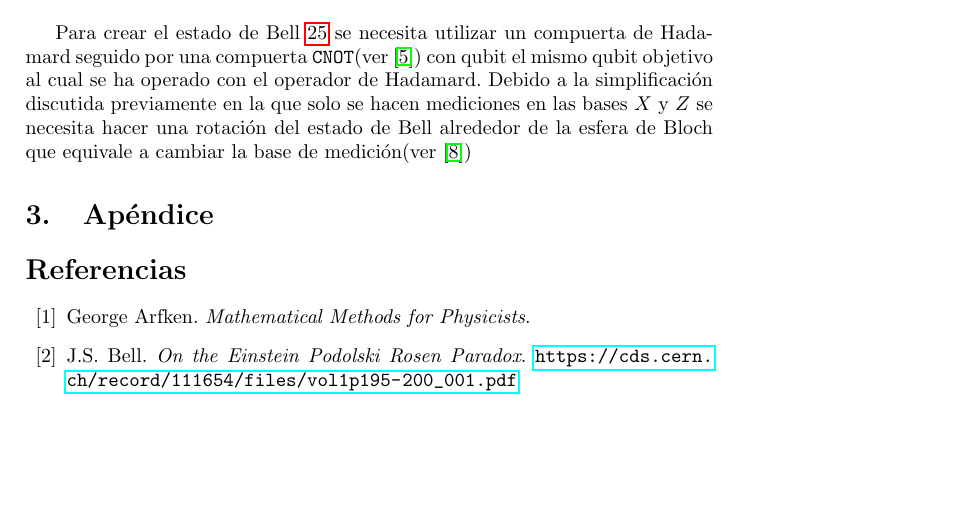
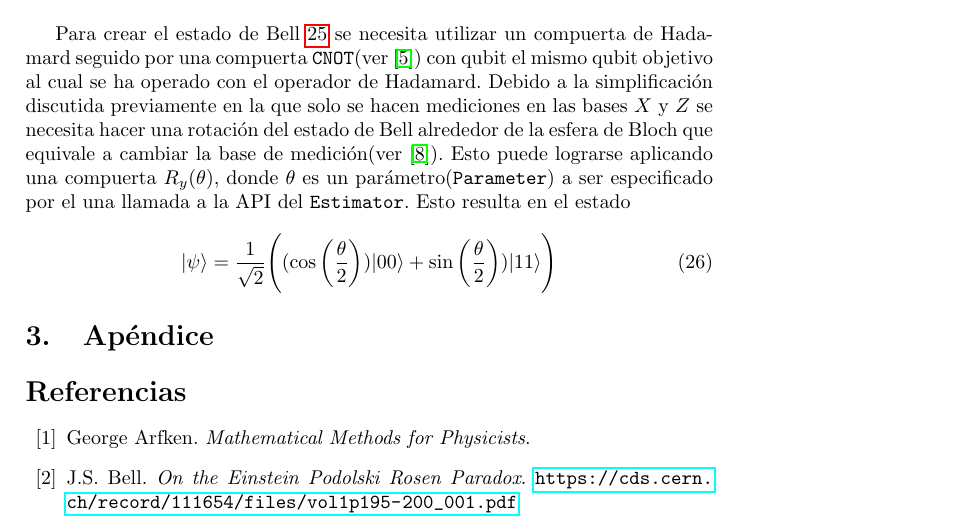
Before and after one commit to Julio-Medina/Bell_inequalities_CHSH, a LaTeX paper (report/Bell_inequalities_CHSH.tex): part of page 10 of 11, cut so that both start at the same text, the shorter picture padded with empty space. Compiled offline with pdfLaTeX.

Commit message:
Edition of LaTeX report. Added rotated on the Bloch sphere psi state.

```diff
--- a/report/Bell_inequalities_CHSH.tex
+++ b/report/Bell_inequalities_CHSH.tex
@@ -241,7 +241,10 @@ Con está breve introducción a la versatilidad de Qiskit el primer paso para ha
 \end{equation}
 Usando la primitiva \texttt{Estimator} de Qiskit se pueden obtener relativamente fácil los valores esperados necesarios: $(\langle AB \rangle, \langle Ab\rangle, \langle aB \rangle, \langle ab\rangle)$. Habiendo calculado estos valores esperado se pueden calcular las dos cantidades CHSH $\langle S_1\rangle$ y $\langle S_2\rangle$.\\
 
-Para crear el estado de Bell \ref{eq::Bell_state} se necesita utilizar un compuerta de Hadamard seguido por una compuerta \texttt{CNOT}(ver \cite{Medina}) con qubit el mismo qubit objetivo al cual se ha operado con el operador de Hadamard. Debido a la simplificación discutida previamente en la que solo se hacen mediciones en las bases $X$ y $Z$ se necesita hacer una rotación del estado de Bell alrededor de la esfera de Bloch que equivale a cambiar la base de medición(ver \cite{Qiskit})
+Para crear el estado de Bell \ref{eq::Bell_state} se necesita utilizar un compuerta de Hadamard seguido por una compuerta \texttt{CNOT}(ver \cite{Medina}) con qubit el mismo qubit objetivo al cual se ha operado con el operador de Hadamard. Debido a la simplificación discutida previamente en la que solo se hacen mediciones en las bases $X$ y $Z$ se necesita hacer una rotación del estado de Bell alrededor de la esfera de Bloch que equivale a cambiar la base de medición(ver \cite{Qiskit}). Esto puede lograrse aplicando una compuerta $R_y(\theta)$, donde $\theta$ es un parámetro(\texttt{Parameter}) a ser especificado por el una llamada a la API del \texttt{Estimator}. Esto resulta en el estado
+\begin{equation}\label{eq::psi_state}
+|\psi\rangle=\frac{1}{\sqrt{2}}\Bigg((\cos\bigg(\frac{\theta}{2} \bigg))|00\rangle+\sin\bigg(\frac{\theta}{2} \bigg))|11\rangle\Bigg)
+\end{equation}
 \section{Apéndice}\label{sec::appendix}
 
 \begin{thebibliography}{99}
```
Also changed, not shown: report/Bell_inequalities_CHSH.pdf, 3 other files.
